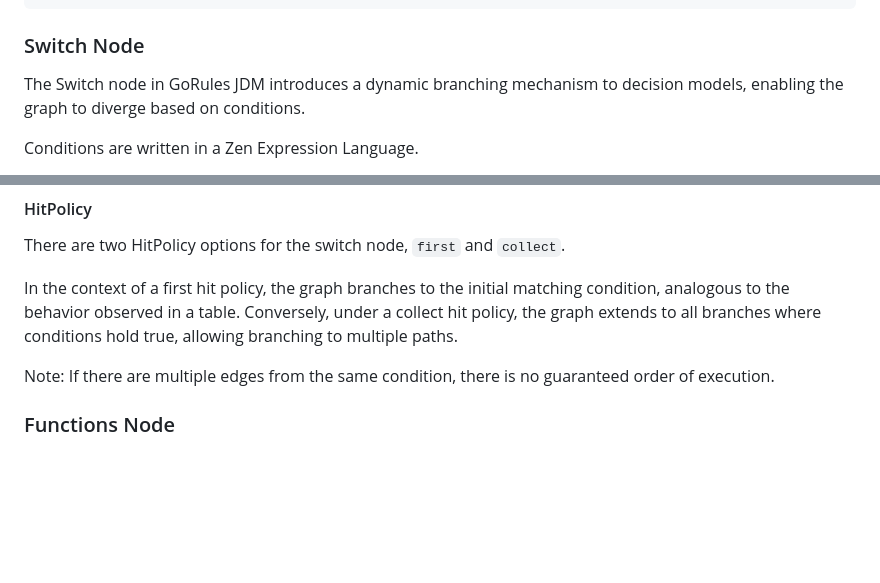
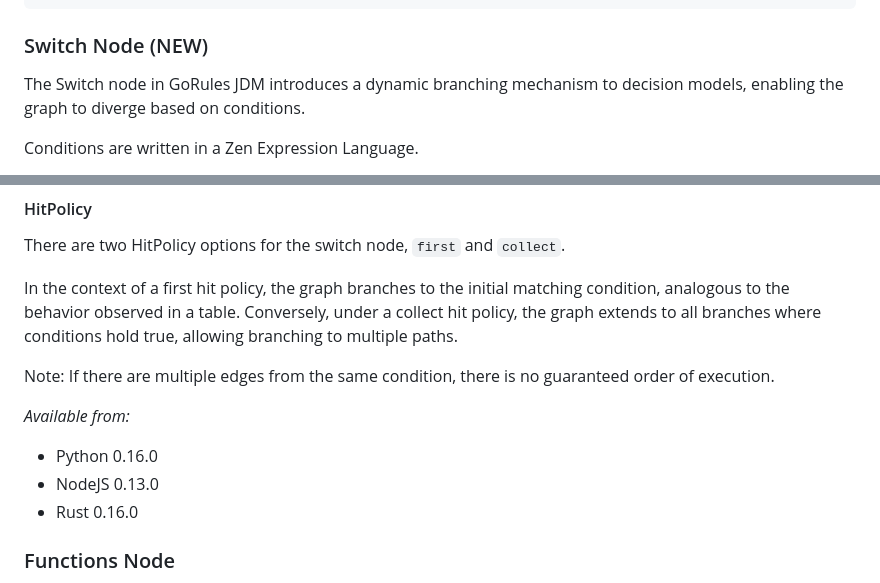
Before and after one commit to gorules/zen, a Markdown page: README.md, 2 parts joined by grey strips. GitHub-like rendering; blank space fills up the shorter version.

````diff
--- a/README.md
+++ b/README.md
@@ -243,7 +243,7 @@ And the result would be:
   }
 }
 ```
-### Switch Node
+### Switch Node (NEW)
 
 The Switch node in GoRules JDM introduces a dynamic branching mechanism to decision models, enabling the graph to diverge based on conditions.
 
@@ -261,6 +261,11 @@ There are two HitPolicy options for the switch node, `first` and `collect`.
 In the context of a first hit policy, the graph branches to the initial matching condition, analogous to the behavior observed in a table. Conversely, under a collect hit policy, the graph extends to all branches where conditions hold true, allowing branching to multiple paths.
 
 Note: If there are multiple edges from the same condition, there is no guaranteed order of execution.
+
+*Available from:*
+* Python 0.16.0
+* NodeJS 0.13.0
+* Rust 0.16.0
 
 ### Functions Node
 
````
